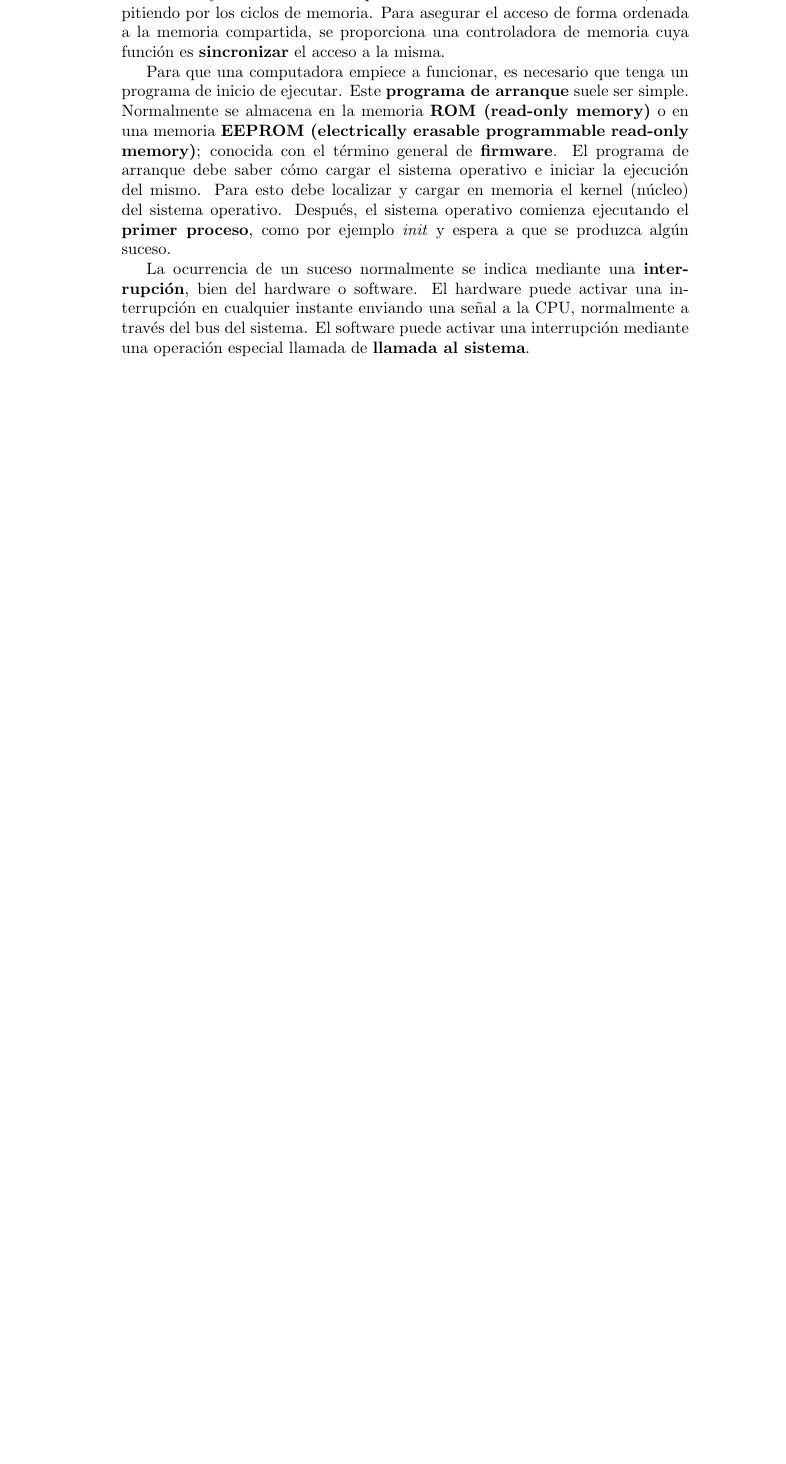
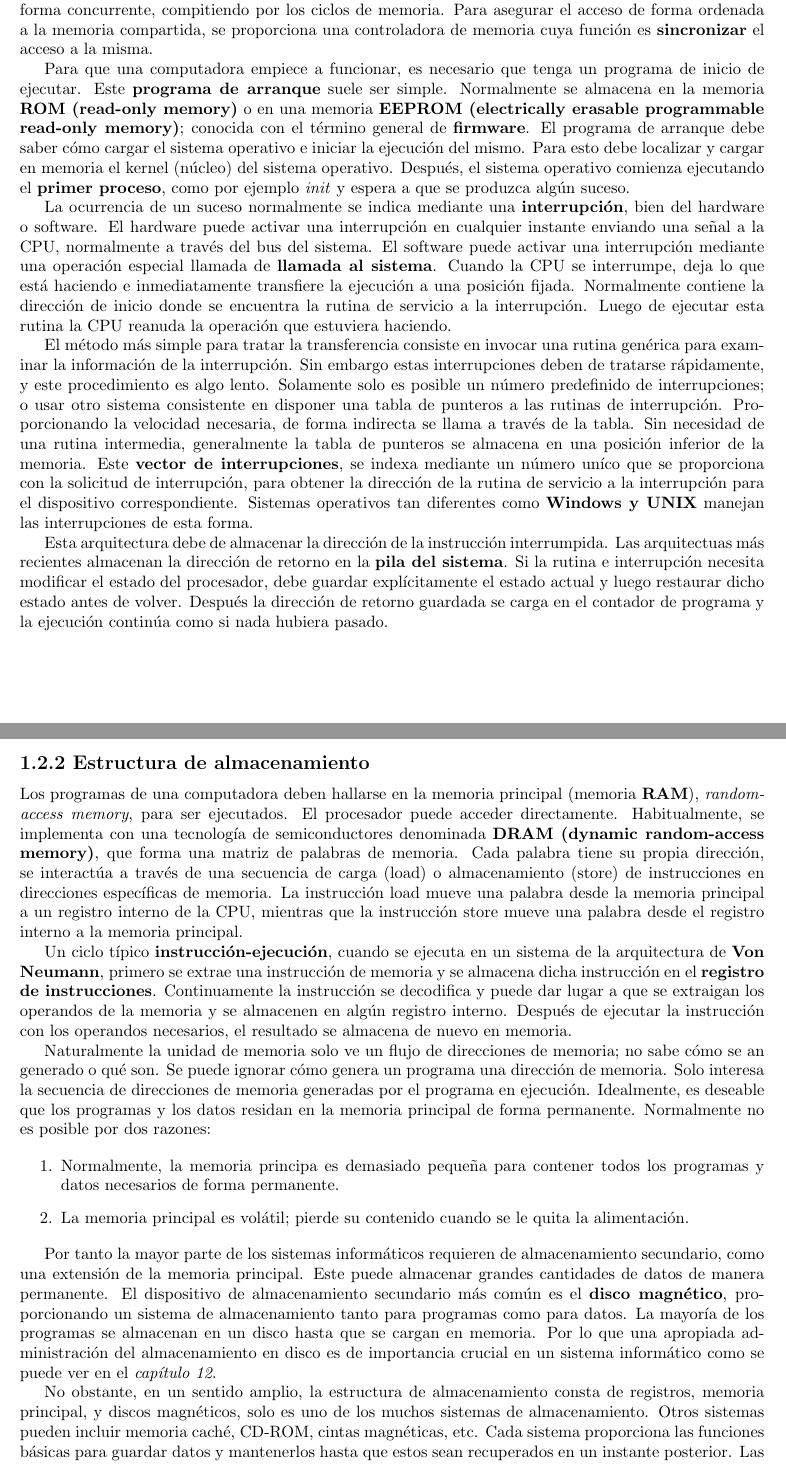
Before and after one commit to arayaroma/sistemas-operativos-silberschatz, a LaTeX document (sistemas-operativos.tex): part of page 4 of 4 before the commit and two parts of pages 3 and 4 of 4 after it, the two joined at a grey line, cut so that both start at the same text, the shorter picture padded with empty space. Compiled offline with pdfLaTeX.

Commit message:
[ADD] Up to 1.2.3 Estructura de E/s

```diff
--- a/sistemas-operativos.tex
+++ b/sistemas-operativos.tex
@@ -1,5 +1,7 @@
 \documentclass{article}
 \usepackage{amsmath}
+\usepackage[a4paper, hmargin=1in,vmargin=1in]{geometry}
+\usepackage[edges]{forest}
 
 \title{Apuntes de Sistemas Operativos}
 \date{2023-05-30}
@@ -118,7 +116,77 @@ y cargar en memoria el kernel (n\'{u}cleo) del sistema operativo. Despu\'{e}s, e
 La ocurrencia de un suceso normalmente se indica mediante una \textbf{interrupci\'{o}n}, bien del hardware o software. El hardware
 puede activar una interrupci\'{o}n en cualquier instante enviando una se\~{n}al a la CPU, normalmente a trav\'{e}s del bus del
 sistema. El software puede activar una interrupci\'{o}n mediante una operaci\'{o}n especial llamada de \textbf{llamada al sistema}.
+Cuando la CPU se interrumpe, deja lo que est\'{a} haciendo e inmediatamente transfiere la
+ejecuci\'{o}n a una posici\'{o}n fijada. Normalmente contiene la direcci\'{o}n de inicio
+donde se encuentra la rutina de servicio a la interrupci\'{o}n. Luego de ejecutar esta rutina
+la CPU reanuda la operaci\'{o}n que estuviera haciendo.
 
+El m\'{e}todo m\'{a}s simple para tratar la transferencia consiste en invocar una rutina
+gen\'{e}rica para examinar la informaci\'{o}n de la interrupci\'{o}n. Sin embargo estas
+interrupciones deben de tratarse r\'{a}pidamente, y este procedimiento es algo lento.
+Solamente solo es posible un n\'{u}mero predefinido de interrupciones; o usar otro sistema
+consistente en disponer una tabla de punteros a las rutinas de interrupci\'{o}n. Proporcionando
+la velocidad necesaria, de forma indirecta se llama a trav\'{e}s de la tabla. Sin necesidad
+de una rutina intermedia, generalmente la tabla de punteros se almacena en una posici\'{o}n
+inferior de la memoria. Este \textbf{vector de interrupciones}, se indexa mediante un n\'{u}mero
+un\'{i}co que se proporciona con la solicitud de interrupci\'{o}n, para obtener la
+direcci\'{o}n de la rutina de servicio a la interrupci\'{o}n para el dispositivo correspondiente.
+Sistemas operativos tan diferentes como \textbf{Windows y UNIX} manejan las interrupciones
+de esta forma.
+
+Esta arquitectura debe de almacenar la direcci\'{o}n de la instrucci\'{o}n interrumpida.
+Las arquitectuas m\'{a}s recientes almacenan la direcci\'{o}n de retorno en la \textbf{pila del
+sistema}. Si la rutina e interrupci\'{o}n necesita modificar el estado del procesador,
+debe guardar expl\'{i}citamente el estado actual y luego restaurar dicho estado antes
+de volver. Despu\'{e}s la direcci\'{o}n de retorno guardada se carga en el contador de
+programa y la ejecuci\'{o}n contin\'{u}a como si nada hubiera pasado.
+
+\subsection*{1.2.2 Estructura de almacenamiento}
+Los programas de una computadora deben hallarse en la memoria principal (memoria \textbf{RAM}),
+\textit{random-access memory}, para ser ejecutados. El procesador puede acceder directamente.
+Habitualmente, se implementa con una tecnolog\'{i}a de semiconductores denominada \textbf{DRAM
+(dynamic random-access memory)}, que forma una matriz de palabras de memoria. Cada palabra tiene
+su propia direcci\'{o}n, se interact\'{u}a a trav\'{e}s de una secuencia de carga (load) o
+almacenamiento (store) de instrucciones en direcciones espec\'{i}ficas de memoria. La instrucci\'{o}n
+load mueve una palabra desde la memoria principal a un registro interno de la CPU, mientras
+que la instrucci\'{o}n store mueve una palabra desde el registro interno a la memoria principal.
+
+Un ciclo t\'{i}pico \textbf{instrucci\'{o}n-ejecuci\'{o}n}, cuando se ejecuta en un sistema de
+la arquitectura de \textbf{Von Neumann}, primero se extrae una instrucci\'{o}n de memoria y
+se almacena dicha instrucci\'{o}n en el \textbf{registro de instrucciones}. Continuamente la
+instrucci\'{o}n se decodifica y puede dar lugar a que se extraigan los operandos de la memoria
+y se almacenen en alg\'{u}n registro interno. Despu\'{e}s de ejecutar la instrucci\'{o}n con
+los operandos necesarios, el resultado se almacena de nuevo en memoria.
+
+Naturalmente la unidad de memoria solo ve un flujo de direcciones de memoria; no sabe c\'{o}mo
+se an generado o qu\'{e} son. Se puede ignorar c\'{o}mo genera un programa una direcci\'{o}n de
+memoria. Solo interesa la secuencia de direcciones de memoria generadas por el programa en ejecuci\'{o}n.
+Idealmente, es deseable que los programas y los datos residan en la memoria principal de
+forma permanente. Normalmente no es posible por dos razones:
+
+\begin{enumerate}
+    \item Normalmente, la memoria principa es demasiado peque\~{n}a para contener todos los
+    programas y datos necesarios de forma permanente.
+    \item La memoria principal es vol\'{a}til; pierde su contenido cuando se le quita la alimentaci\'{o}n.
+\end{enumerate}
+
+Por tanto la mayor parte de los sistemas inform\'{a}ticos requieren de almacenamiento secundario,
+como una extensi\'{o}n de la memoria principal. Este puede almacenar grandes cantidades de datos
+de manera permanente.
+El dispositivo de almacenamiento secundario m\'{a}s com\'{u}n es el \textbf{disco magn\'{e}tico},
+proporcionando un sistema de almacenamiento tanto para programas como para datos. La mayor\'{i}a
+de los programas se almacenan en un disco hasta que se cargan en memoria. Por lo que una apropiada
+administraci\'{o}n del almacenamiento en disco es de importancia crucial en un sistema inform\'{a}tico
+como se puede ver en el \textit{cap\'{i}tulo 12}.
+
+No obstante, en un sentido amplio, la estructura de almacenamiento consta de registros, memoria principal,
+y discos magn\'{e}ticos, solo es uno de los muchos sistemas de almacenamiento. Otros sistemas pueden
+incluir memoria cach\'{e}, CD-ROM, cintas magn\'{e}ticas, etc. Cada sistema proporciona las funciones
+b\'{a}sicas para guardar datos y mantenerlos hasta que estos sean recuperados en un instante posterior.
+Las principales diferencias entre los sistemas de almacenamiento son la \textbf{velocidad}, el
+\textbf{coste}, el \textbf{tama\~{n}o} y la \textbf{volatilidad}.
+
+\subsection*{1.2.3 Estructura de E/S}
 
 
 \end{document}
```
Also changed, not shown: sistemas-operativos.pdf, sistemas-operativos.tex (4 more changed lines).
